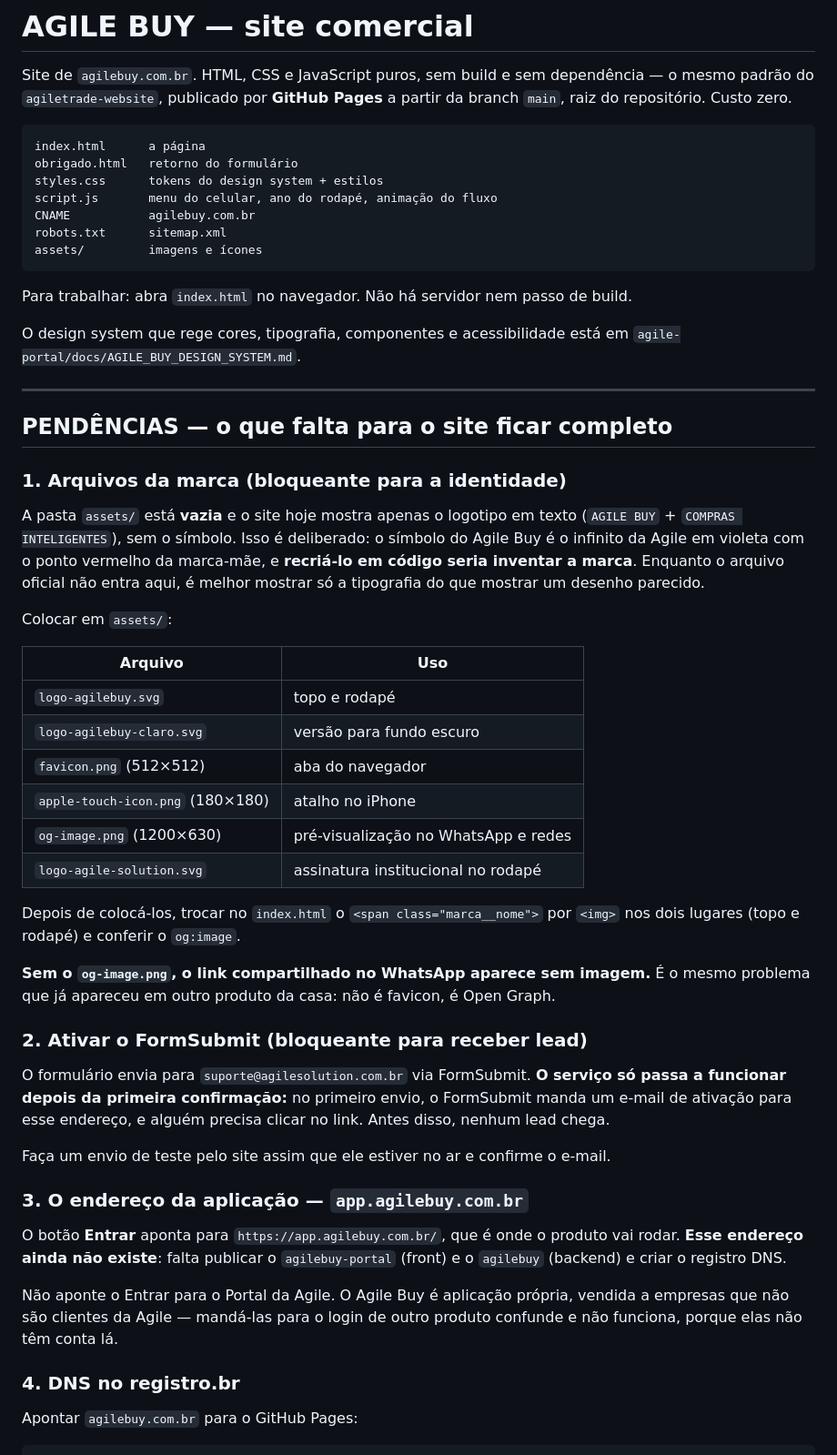
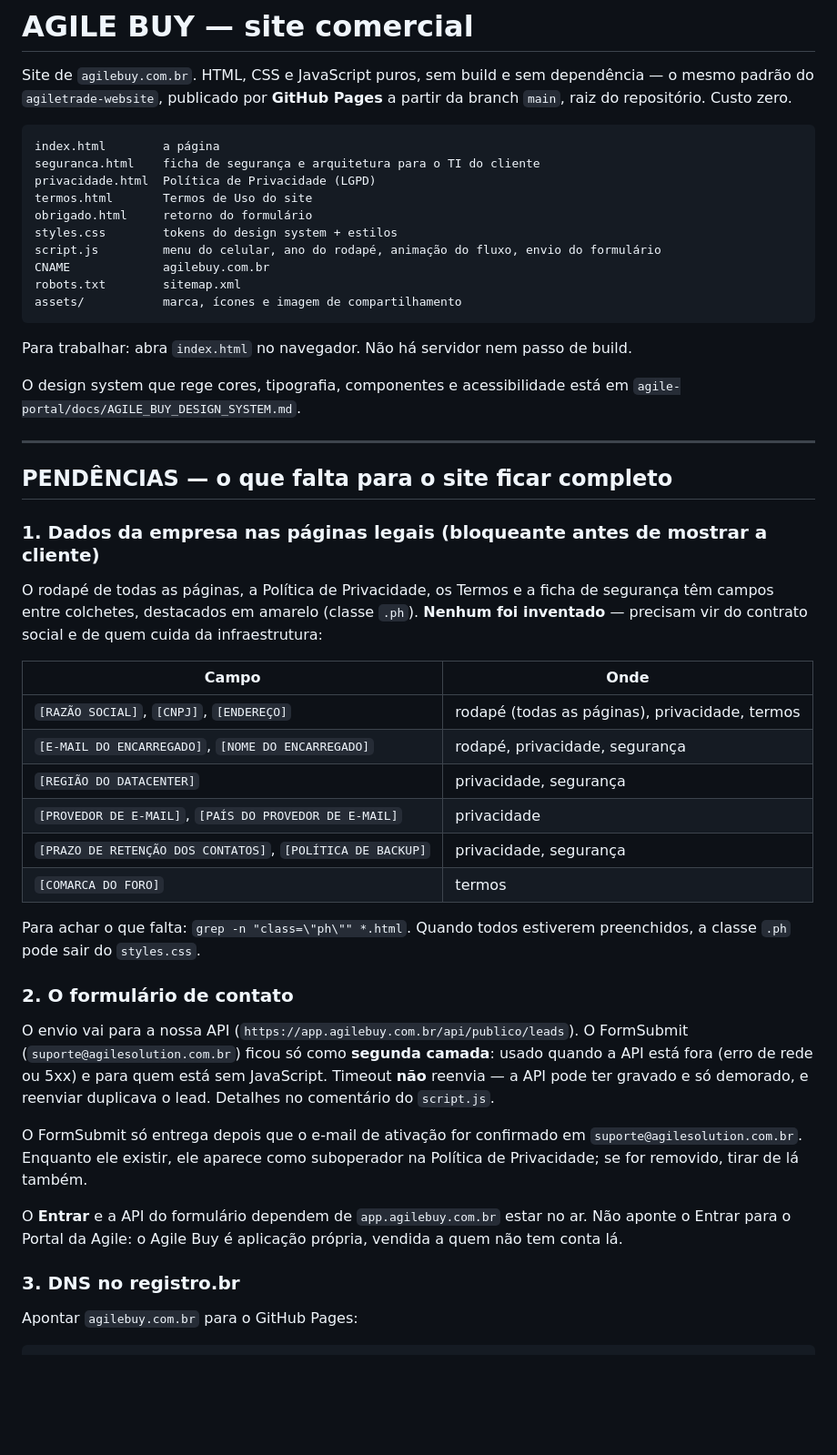
Before and after one commit to AgileSolutionOrg/agilebuy-website, a Markdown page: README.md, the part around one of its changes. Shown at 91% size. GitHub-like rendering; blank space fills up the shorter version.

Commit message:
README: as pendencias de hoje, e a regra das paginas legais
Saem as pendencias ja resolvidas (arquivos da marca, FormSubmit como envio
principal). Entram os dados da empresa que faltam nas paginas legais, o
formulario como esta agora, e a regra: analytics, cookie, suboperador novo ou
mudanca no que o agente faz no ERP mudam a politica e a ficha no mesmo commit.

Co-Authored-By: Claude Opus 5.5 <noreply@anthropic.com>

````diff
--- a/README.md
+++ b/README.md
@@ -5,13 +5,16 @@ padrão do `agiletrade-website`, publicado por **GitHub Pages** a partir da bran
 repositório. Custo zero.
 
 ```
-index.html      a página
-obrigado.html   retorno do formulário
-styles.css      tokens do design system + estilos
-script.js       menu do celular, ano do rodapé, animação do fluxo
-CNAME           agilebuy.com.br
-robots.txt      sitemap.xml
-assets/         imagens e ícones
+index.html        a página
+seguranca.html    ficha de segurança e arquitetura para o TI do cliente
+privacidade.html  Política de Privacidade (LGPD)
+termos.html       Termos de Uso do site
+obrigado.html     retorno do formulário
+styles.css        tokens do design system + estilos
+script.js         menu do celular, ano do rodapé, animação do fluxo, envio do formulário
+CNAME             agilebuy.com.br
+robots.txt        sitemap.xml
+assets/           marca, ícones e imagem de compartilhamento
 ```
 
 Para trabalhar: abra `index.html` no navegador. Não há servidor nem passo de build.
@@ -23,50 +26,39 @@ O design system que rege cores, tipografia, componentes e acessibilidade está e
 
 ## PENDÊNCIAS — o que falta para o site ficar completo
 
-### 1. Arquivos da marca (bloqueante para a identidade)
+### 1. Dados da empresa nas páginas legais (bloqueante antes de mostrar a cliente)
 
-A pasta `assets/` está **vazia** e o site hoje mostra apenas o logotipo em texto
-(`AGILE BUY` + `COMPRAS INTELIGENTES`), sem o símbolo. Isso é deliberado: o símbolo do Agile Buy é
-o infinito da Agile em violeta com o ponto vermelho da marca-mãe, e **recriá-lo em código seria
-inventar a marca**. Enquanto o arquivo oficial não entra aqui, é melhor mostrar só a tipografia do
-que mostrar um desenho parecido.
+O rodapé de todas as páginas, a Política de Privacidade, os Termos e a ficha de segurança têm
+campos entre colchetes, destacados em amarelo (classe `.ph`). **Nenhum foi inventado** — precisam
+vir do contrato social e de quem cuida da infraestrutura:
 
-Colocar em `assets/`:
+| Campo | Onde |
+|---|---|
+| `[RAZÃO SOCIAL]`, `[CNPJ]`, `[ENDEREÇO]` | rodapé (todas as páginas), privacidade, termos |
+| `[E-MAIL DO ENCARREGADO]`, `[NOME DO ENCARREGADO]` | rodapé, privacidade, segurança |
+| `[REGIÃO DO DATACENTER]` | privacidade, segurança |
+| `[PROVEDOR DE E-MAIL]`, `[PAÍS DO PROVEDOR DE E-MAIL]` | privacidade |
+| `[PRAZO DE RETENÇÃO DOS CONTATOS]`, `[POLÍTICA DE BACKUP]` | privacidade, segurança |
+| `[COMARCA DO FORO]` | termos |
 
-| Arquivo | Uso |
-|---|---|
-| `logo-agilebuy.svg` | topo e rodapé |
-| `logo-agilebuy-claro.svg` | versão para fundo escuro |
-| `favicon.png` (512×512) | aba do navegador |
-| `apple-touch-icon.png` (180×180) | atalho no iPhone |
-| `og-image.png` (1200×630) | pré-visualização no WhatsApp e redes |
-| `logo-agile-solution.svg` | assinatura institucional no rodapé |
+Para achar o que falta: `grep -n "class=\"ph\"" *.html`. Quando todos estiverem preenchidos, a
+classe `.ph` pode sair do `styles.css`.
 
-Depois de colocá-los, trocar no `index.html` o `<span class="marca__nome">` por `<img>` nos dois
-lugares (topo e rodapé) e conferir o `og:image`.
+### 2. O formulário de contato
 
-**Sem o `og-image.png`, o link compartilhado no WhatsApp aparece sem imagem.** É o mesmo problema
-que já apareceu em outro produto da casa: não é favicon, é Open Graph.
+O envio vai para a nossa API (`https://app.agilebuy.com.br/api/publico/leads`). O FormSubmit
+(`suporte@agilesolution.com.br`) ficou só como **segunda camada**: usado quando a API está fora
+(erro de rede ou 5xx) e para quem está sem JavaScript. Timeout **não** reenvia — a API pode ter
+gravado e só demorado, e reenviar duplicava o lead. Detalhes no comentário do `script.js`.
 
-### 2. Ativar o FormSubmit (bloqueante para receber lead)
+O FormSubmit só entrega depois que o e-mail de ativação for confirmado em
+`suporte@agilesolution.com.br`. Enquanto ele existir, ele aparece como suboperador na Política de
+Privacidade; se for removido, tirar de lá também.
 
-O formulário envia para `suporte@agilesolution.com.br` via FormSubmit. **O serviço só passa a
-funcionar depois da primeira confirmação:** no primeiro envio, o FormSubmit manda um e-mail de
-ativação para esse endereço, e alguém precisa clicar no link. Antes disso, nenhum lead chega.
+O **Entrar** e a API do formulário dependem de `app.agilebuy.com.br` estar no ar. Não aponte o
+Entrar para o Portal da Agile: o Agile Buy é aplicação própria, vendida a quem não tem conta lá.
 
-Faça um envio de teste pelo site assim que ele estiver no ar e confirme o e-mail.
-
-### 3. O endereço da aplicação — `app.agilebuy.com.br`
-
-O botão **Entrar** aponta para `https://app.agilebuy.com.br/`, que é onde o produto vai rodar.
-**Esse endereço ainda não existe**: falta publicar o `agilebuy-portal` (front) e o `agilebuy`
-(backend) e criar o registro DNS.
-
-Não aponte o Entrar para o Portal da Agile. O Agile Buy é aplicação própria, vendida a empresas
-que não são clientes da Agile — mandá-las para o login de outro produto confunde e não funciona,
-porque elas não têm conta lá.
-
-### 4. DNS no registro.br
+### 3. DNS no registro.br
 
 Apontar `agilebuy.com.br` para o GitHub Pages:
 
````
Also changed, not shown: other parts of README.md (+8 -5 lines).
